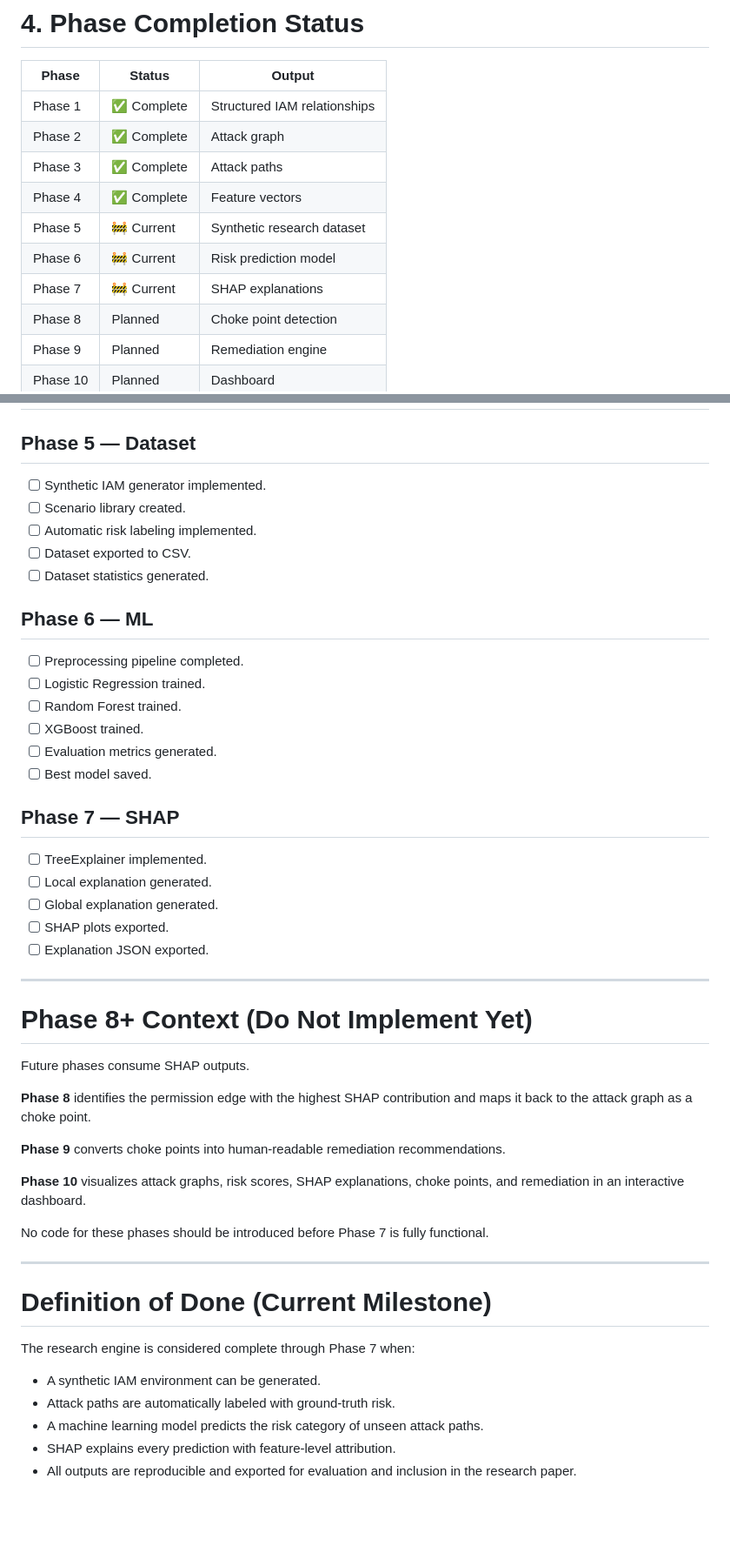
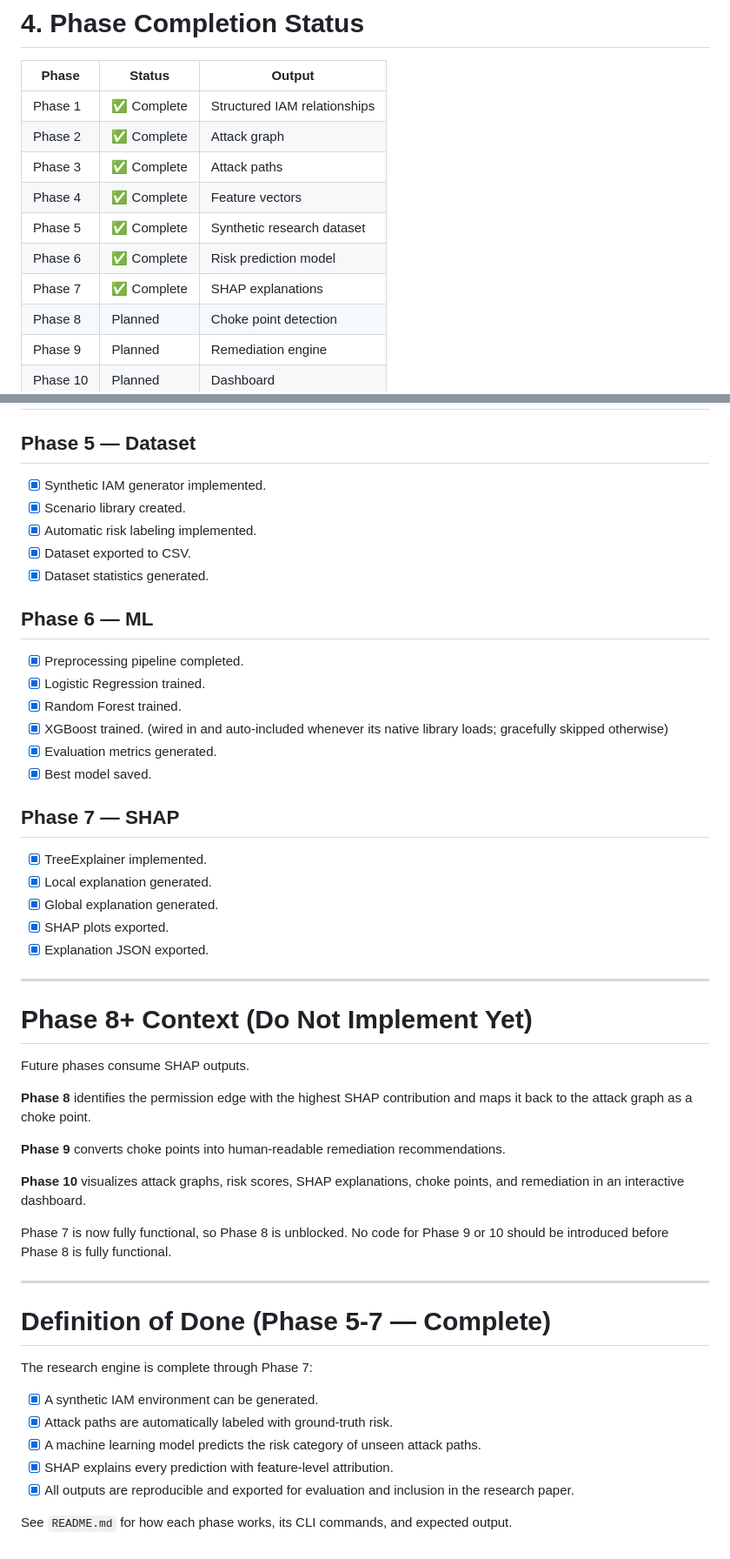
Before and after one commit to alan61503/IAM-XAI, a Markdown page: claude.md, 2 parts joined by grey strips. Shown at 87% size. Rendered like a GitHub page; blank space fills up the shorter version.

Commit message:
Update CLAUDE.md status: Phase 5-7 complete, unblock Phase 8
Flips the phase table and milestone checklists from in-progress to
complete, moves "Current Milestone" to Phase 8, and notes Phase 8 is
now unblocked since Phase 7 is functional. No Phase 8 design or code
added -- status only.

Co-Authored-By: Claude Sonnet 5 <noreply@anthropic.com>

```diff
--- a/claude.md
+++ b/claude.md
@@ -113,9 +113,9 @@ iam-xai/
 | Phase 2 | ✅ Complete | Attack graph |
 | Phase 3 | ✅ Complete | Attack paths |
 | Phase 4 | ✅ Complete | Feature vectors |
-| Phase 5 | 🚧 Current | Synthetic research dataset |
-| Phase 6 | 🚧 Current | Risk prediction model |
-| Phase 7 | 🚧 Current | SHAP explanations |
+| Phase 5 | ✅ Complete | Synthetic research dataset |
+| Phase 6 | ✅ Complete | Risk prediction model |
+| Phase 7 | ✅ Complete | SHAP explanations |
 | Phase 8 | Planned | Choke point detection |
 | Phase 9 | Planned | Remediation engine |
 | Phase 10 | Planned | Dashboard |
@@ -702,28 +702,28 @@ Python 3.11+
 
 ## Phase 5 — Dataset
 
-- [ ] Synthetic IAM generator implemented.
-- [ ] Scenario library created.
-- [ ] Automatic risk labeling implemented.
-- [ ] Dataset exported to CSV.
-- [ ] Dataset statistics generated.
+- [x] Synthetic IAM generator implemented.
+- [x] Scenario library created.
+- [x] Automatic risk labeling implemented.
+- [x] Dataset exported to CSV.
+- [x] Dataset statistics generated.
 
 ## Phase 6 — ML
 
-- [ ] Preprocessing pipeline completed.
-- [ ] Logistic Regression trained.
-- [ ] Random Forest trained.
-- [ ] XGBoost trained.
-- [ ] Evaluation metrics generated.
-- [ ] Best model saved.
+- [x] Preprocessing pipeline completed.
+- [x] Logistic Regression trained.
+- [x] Random Forest trained.
+- [x] XGBoost trained. (wired in and auto-included whenever its native library loads; gracefully skipped otherwise)
+- [x] Evaluation metrics generated.
+- [x] Best model saved.
 
 ## Phase 7 — SHAP
 
-- [ ] TreeExplainer implemented.
-- [ ] Local explanation generated.
-- [ ] Global explanation generated.
-- [ ] SHAP plots exported.
-- [ ] Explanation JSON exported.
+- [x] TreeExplainer implemented.
+- [x] Local explanation generated.
+- [x] Global explanation generated.
+- [x] SHAP plots exported.
+- [x] Explanation JSON exported.
 
 ---
 
@@ -737,16 +737,18 @@ Future phases consume SHAP outputs.
 
 **Phase 10** visualizes attack graphs, risk scores, SHAP explanations, choke points, and remediation in an interactive dashboard.
 
-No code for these phases should be introduced before Phase 7 is fully functional.
+Phase 7 is now fully functional, so Phase 8 is unblocked. No code for Phase 9 or 10 should be introduced before Phase 8 is fully functional.
 
 ---
 
-# Definition of Done (Current Milestone)
+# Definition of Done (Phase 5-7 — Complete)
 
-The research engine is considered complete through Phase 7 when:
+The research engine is complete through Phase 7:
 
-- A synthetic IAM environment can be generated.
-- Attack paths are automatically labeled with ground-truth risk.
-- A machine learning model predicts the risk category of unseen attack paths.
-- SHAP explains every prediction with feature-level attribution.
-- All outputs are reproducible and exported for evaluation and inclusion in the research paper.
+- [x] A synthetic IAM environment can be generated.
+- [x] Attack paths are automatically labeled with ground-truth risk.
+- [x] A machine learning model predicts the risk category of unseen attack paths.
+- [x] SHAP explains every prediction with feature-level attribution.
+- [x] All outputs are reproducible and exported for evaluation and inclusion in the research paper.
+
+See `README.md` for how each phase works, its CLI commands, and expected output.
```
Also changed, not shown: other parts of claude.md (+1 -1 lines).
